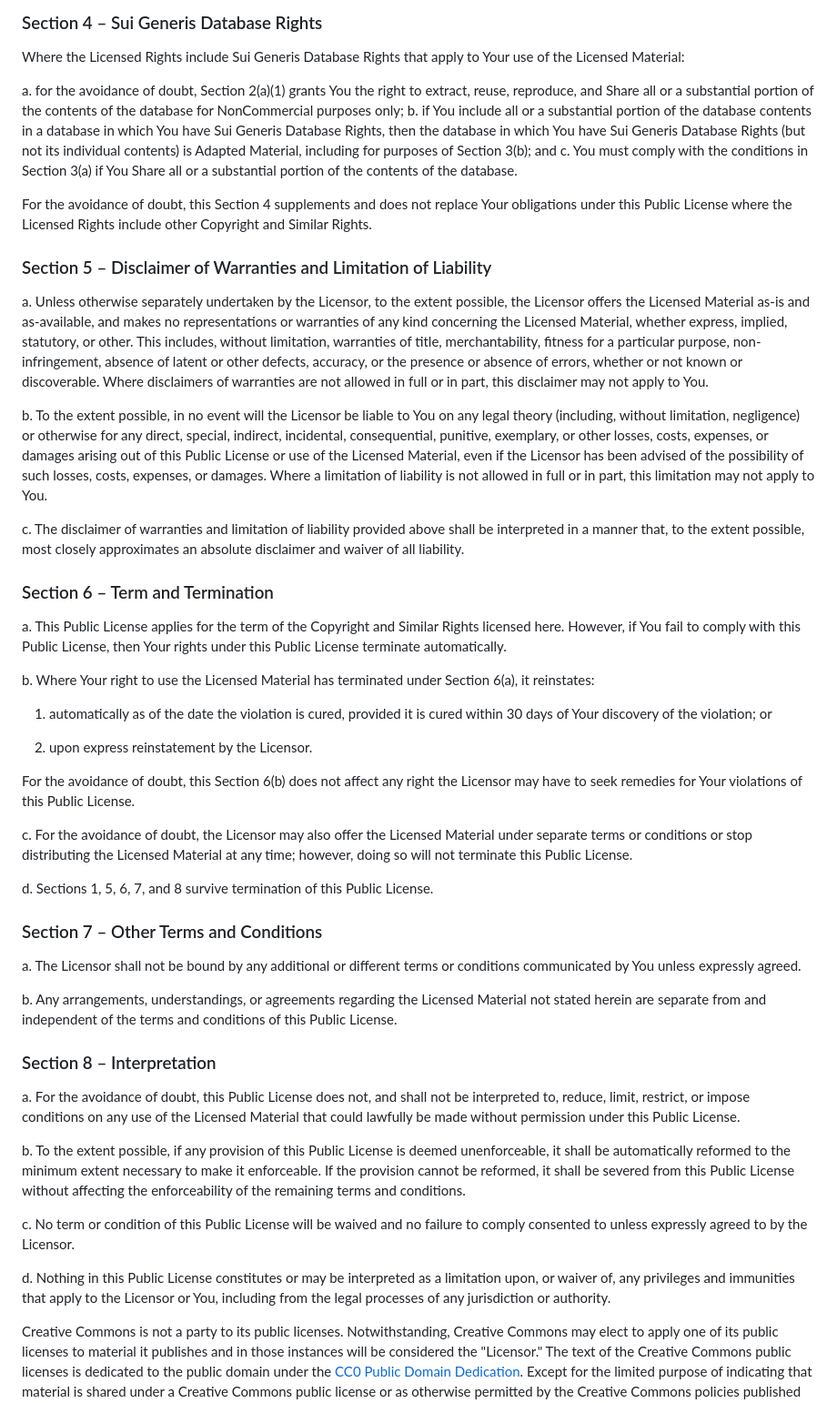
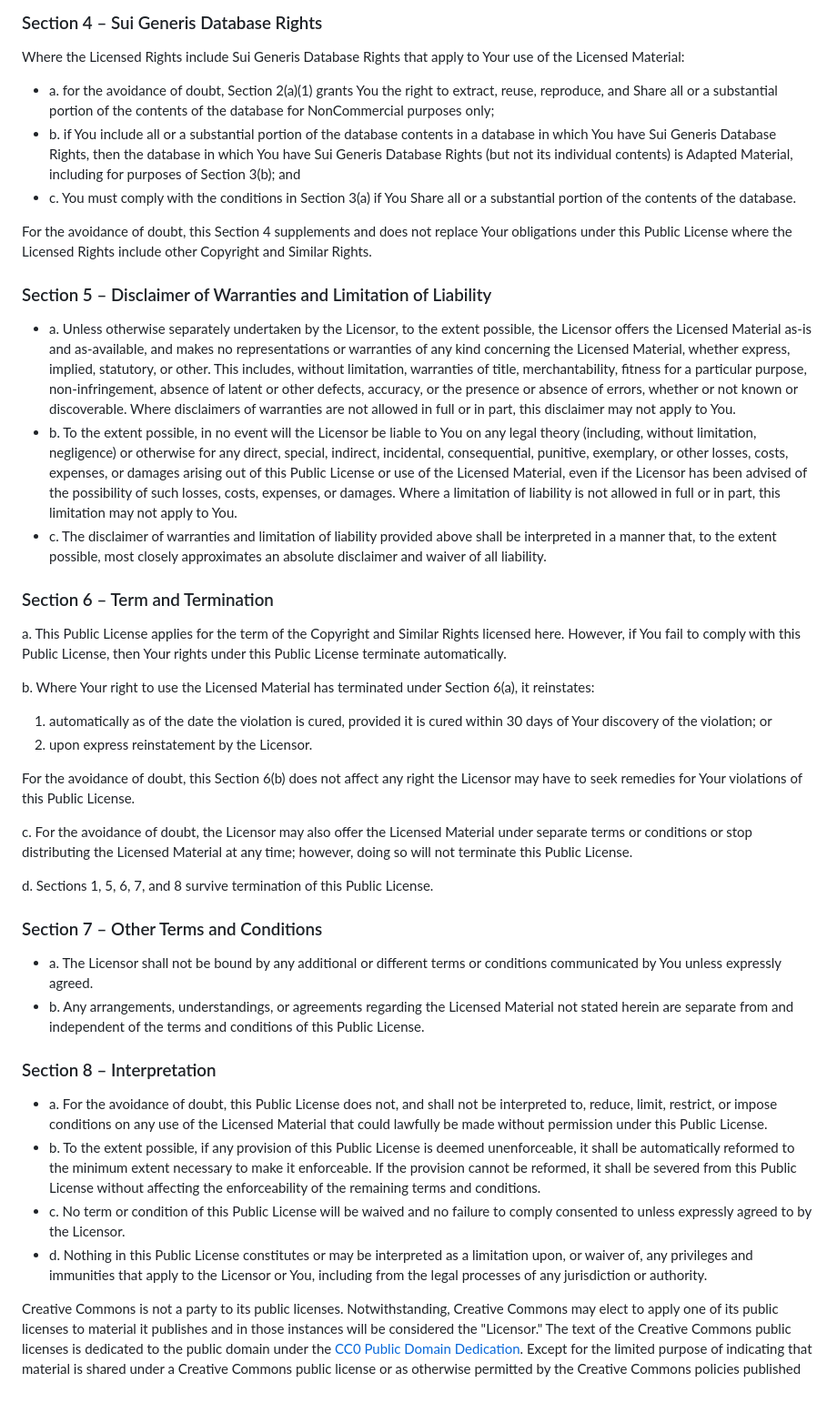
Before and after one commit to TatianaFokina/a11y-blog, a Markdown page: CC.md, the part around one of its changes. Shown at 91% size. GitHub-like rendering.

```diff
--- a/CC.md
+++ b/CC.md
@@ -105,29 +92,25 @@ You may not offer or impose any additional or different terms or conditions on,
 
 Where the Licensed Rights include Sui Generis Database Rights that apply to Your use of the Licensed Material:
 
-a. for the avoidance of doubt, Section 2(a)(1) grants You the right to extract, reuse, reproduce, and Share all or a substantial portion of the contents of the database for NonCommercial purposes only;
-b. if You include all or a substantial portion of the database contents in a database in which You have Sui Generis Database Rights, then the database in which You have Sui Generis Database Rights (but not its individual contents) is Adapted Material, including for purposes of Section 3(b); and
-c. You must comply with the conditions in Section 3(a) if You Share all or a substantial portion of the contents of the database.
+- a. for the avoidance of doubt, Section 2(a)(1) grants You the right to extract, reuse, reproduce, and Share all or a substantial portion of the contents of the database for NonCommercial purposes only;
+- b. if You include all or a substantial portion of the database contents in a database in which You have Sui Generis Database Rights, then the database in which You have Sui Generis Database Rights (but not its individual contents) is Adapted Material, including for purposes of Section 3(b); and
+- c. You must comply with the conditions in Section 3(a) if You Share all or a substantial portion of the contents of the database.
 
 For the avoidance of doubt, this Section 4 supplements and does not replace Your obligations under this Public License where the Licensed Rights include other Copyright and Similar Rights.
 
 ### Section 5 – Disclaimer of Warranties and Limitation of Liability
 
-a. Unless otherwise separately undertaken by the Licensor, to the extent possible, the Licensor offers the Licensed Material as-is and as-available, and makes no representations or warranties of any kind concerning the Licensed Material, whether express, implied, statutory, or other. This includes, without limitation, warranties of title, merchantability, fitness for a particular purpose, non-infringement, absence of latent or other defects, accuracy, or the presence or absence of errors, whether or not known or discoverable. Where disclaimers of warranties are not allowed in full or in part, this disclaimer may not apply to You.
-
-b. To the extent possible, in no event will the Licensor be liable to You on any legal theory (including, without limitation, negligence) or otherwise for any direct, special, indirect, incidental, consequential, punitive, exemplary, or other losses, costs, expenses, or damages arising out of this Public License or use of the Licensed Material, even if the Licensor has been advised of the possibility of such losses, costs, expenses, or damages. Where a limitation of liability is not allowed in full or in part, this limitation may not apply to You.
-
-c. The disclaimer of warranties and limitation of liability provided above shall be interpreted in a manner that, to the extent possible, most closely approximates an absolute disclaimer and waiver of all liability.
+- a. Unless otherwise separately undertaken by the Licensor, to the extent possible, the Licensor offers the Licensed Material as-is and as-available, and makes no representations or warranties of any kind concerning the Licensed Material, whether express, implied, statutory, or other. This includes, without limitation, warranties of title, merchantability, fitness for a particular purpose, non-infringement, absence of latent or other defects, accuracy, or the presence or absence of errors, whether or not known or discoverable. Where disclaimers of warranties are not allowed in full or in part, this disclaimer may not apply to You.
+- b. To the extent possible, in no event will the Licensor be liable to You on any legal theory (including, without limitation, negligence) or otherwise for any direct, special, indirect, incidental, consequential, punitive, exemplary, or other losses, costs, expenses, or damages arising out of this Public License or use of the Licensed Material, even if the Licensor has been advised of the possibility of such losses, costs, expenses, or damages. Where a limitation of liability is not allowed in full or in part, this limitation may not apply to You.
+- c. The disclaimer of warranties and limitation of liability provided above shall be interpreted in a manner that, to the extent possible, most closely approximates an absolute disclaimer and waiver of all liability.
 
 ### Section 6 – Term and Termination
 
 a. This Public License applies for the term of the Copyright and Similar Rights licensed here. However, if You fail to comply with this Public License, then Your rights under this Public License terminate automatically.
 
 b. Where Your right to use the Licensed Material has terminated under Section 6(a), it reinstates:
-
-1. automatically as of the date the violation is cured, provided it is cured within 30 days of Your discovery of the violation; or
-
-2. upon express reinstatement by the Licensor.
+  1. automatically as of the date the violation is cured, provided it is cured within 30 days of Your discovery of the violation; or
+  1. upon express reinstatement by the Licensor.
 
 For the avoidance of doubt, this Section 6(b) does not affect any right the Licensor may have to seek remedies for Your violations of this Public License.
 
@@ -137,19 +120,15 @@ d. Sections 1, 5, 6, 7, and 8 survive termination of this Public License.
 
 ### Section 7 – Other Terms and Conditions
 
-a. The Licensor shall not be bound by any additional or different terms or conditions communicated by You unless expressly agreed.
-
-b. Any arrangements, understandings, or agreements regarding the Licensed Material not stated herein are separate from and independent of the terms and conditions of this Public License.
+- a. The Licensor shall not be bound by any additional or different terms or conditions communicated by You unless expressly agreed.
+- b. Any arrangements, understandings, or agreements regarding the Licensed Material not stated herein are separate from and independent of the terms and conditions of this Public License.
 
 ### Section 8 – Interpretation
 
-a. For the avoidance of doubt, this Public License does not, and shall not be interpreted to, reduce, limit, restrict, or impose conditions on any use of the Licensed Material that could lawfully be made without permission under this Public License.
-
-b. To the extent possible, if any provision of this Public License is deemed unenforceable, it shall be automatically reformed to the minimum extent necessary to make it enforceable. If the provision cannot be reformed, it shall be severed from this Public License without affecting the enforceability of the remaining terms and conditions.
-
-c. No term or condition of this Public License will be waived and no failure to comply consented to unless expressly agreed to by the Licensor.
-
-d. Nothing in this Public License constitutes or may be interpreted as a limitation upon, or waiver of, any privileges and immunities that apply to the Licensor or You, including from the legal processes of any jurisdiction or authority.
+- a. For the avoidance of doubt, this Public License does not, and shall not be interpreted to, reduce, limit, restrict, or impose conditions on any use of the Licensed Material that could lawfully be made without permission under this Public License.
+- b. To the extent possible, if any provision of this Public License is deemed unenforceable, it shall be automatically reformed to the minimum extent necessary to make it enforceable. If the provision cannot be reformed, it shall be severed from this Public License without affecting the enforceability of the remaining terms and conditions.
+- c. No term or condition of this Public License will be waived and no failure to comply consented to unless expressly agreed to by the Licensor.
+- d. Nothing in this Public License constitutes or may be interpreted as a limitation upon, or waiver of, any privileges and immunities that apply to the Licensor or You, including from the legal processes of any jurisdiction or authority.
 
 Creative Commons is not a party to its public licenses. Notwithstanding, Creative Commons may elect to apply one of its public licenses to material it publishes and in those instances will be considered the "Licensor." The text of the Creative Commons public licenses is dedicated to the public domain under the [CC0 Public Domain Dedication](https://creativecommons.org/publicdomain/zero/1.0/). Except for the limited purpose of indicating that material is shared under a Creative Commons public license or as otherwise permitted by the Creative Commons policies published at [creativecommons.org/policies](https://creativecommons.org/policies/), Creative Commons does not authorize the use of the trademark "Creative Commons" or any other trademark or logo of Creative Commons without its prior written consent including, without limitation, in connection with any unauthorized modifications to any of its public licenses or any other arrangements, understandings, or agreements concerning use of licensed material. For the avoidance of doubt, this paragraph does not form part of the public licenses.
 
```
Also changed, not shown: other parts of CC.md (+27 -40 lines).
